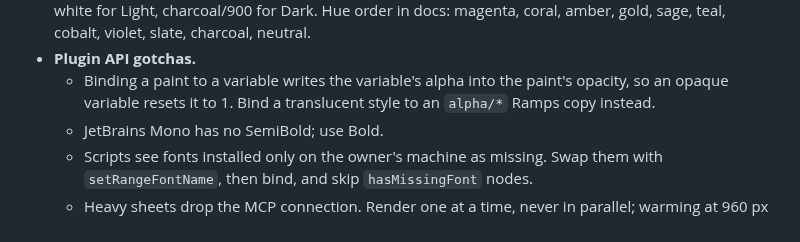
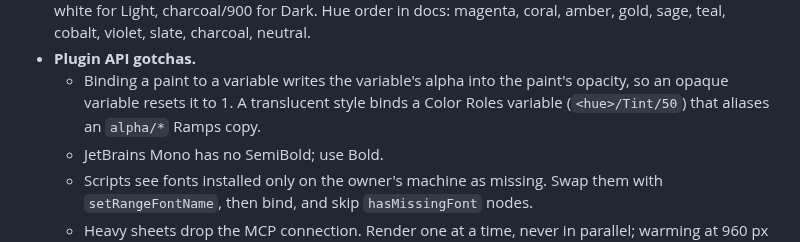
Before and after one commit to keser/site-toolkit, a Markdown page: CLAUDE.md, the part around the change. GitHub-like rendering.

```diff
--- a/CLAUDE.md
+++ b/CLAUDE.md
@@ -114,7 +114,8 @@ settled.
   cobalt, violet, slate, charcoal, neutral.
 - **Plugin API gotchas.**
   - Binding a paint to a variable writes the variable's alpha into the paint's opacity, so an opaque
-    variable resets it to 1. Bind a translucent style to an `alpha/*` Ramps copy instead.
+    variable resets it to 1. A translucent style binds a Color Roles variable (`<hue>/Tint/50`)
+    that aliases an `alpha/*` Ramps copy.
   - JetBrains Mono has no SemiBold; use Bold.
   - Scripts see fonts installed only on the owner's machine as missing. Swap them with
     `setRangeFontName`, then bind, and skip `hasMissingFont` nodes.
```
Also changed, not shown: design-language/specs/2026-10-10-map-tokens-v2-design.md (+1 -1 lines), design-language/specs/2026-10-25-page-tokens-design.md (+2 -1 lines).
